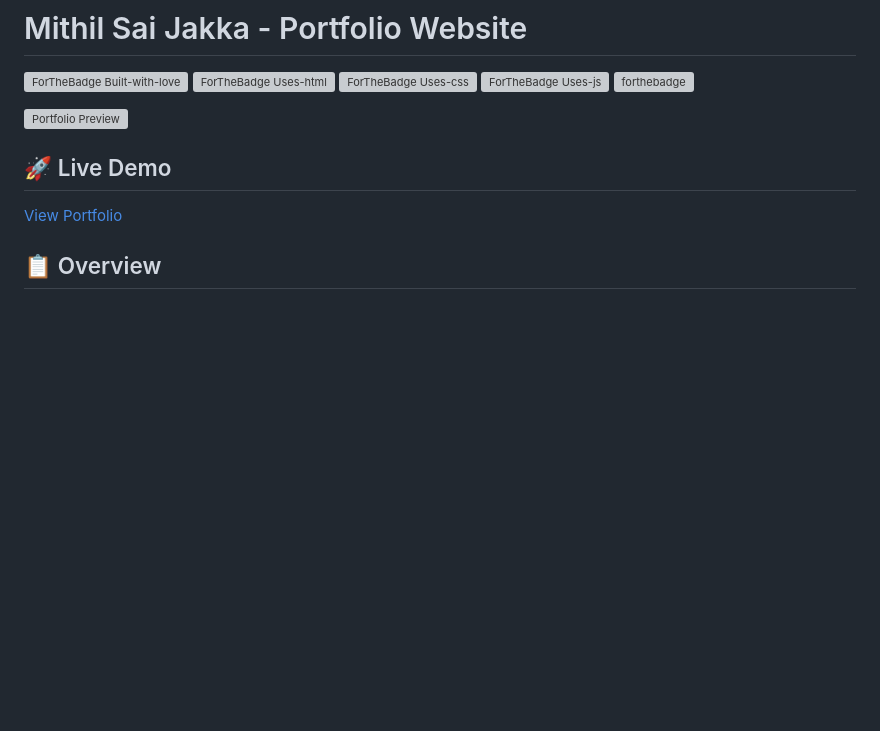
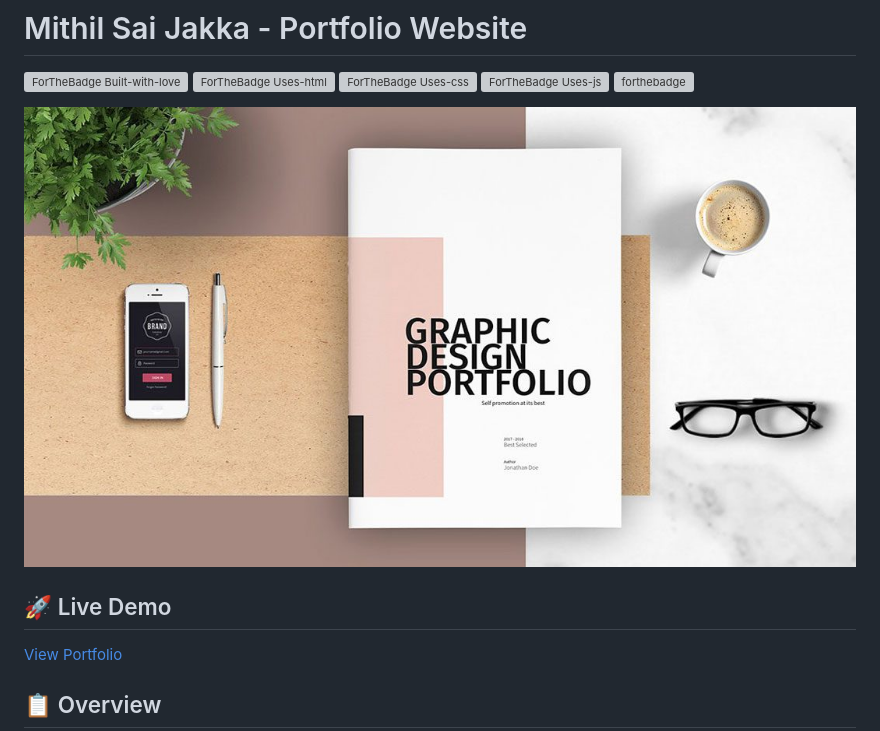
Before and after one commit to Mithilsai/Mithilsai.github.io, a Markdown page: README.md, the part around the change. GitHub-like rendering; blank space fills up the shorter version; grey boxes are pictures that could not be loaded.

```diff
--- a/README.md
+++ b/README.md
@@ -6,7 +6,7 @@
 [![ForTheBadge Uses-js](http://ForTheBadge.com/images/badges/uses-js.svg)](http://ForTheBadge.com)
 [![forthebadge](https://forthebadge.com/images/badges/for-you.svg)](https://forthebadge.com)
 
-![Portfolio Preview](https://github.com/Mithilsai/Mithilsai.github.io/blob/master/assets/imgportfolio.jpg?raw=true)
+![Portfolio Preview](https://github.com/Mithilsai/Mithilsai.github.io/blob/master/assets/img/portfolio.jpg?raw=true)
 
 ## 🚀 Live Demo
 [View Portfolio](https://mithilsai.github.io)
```
